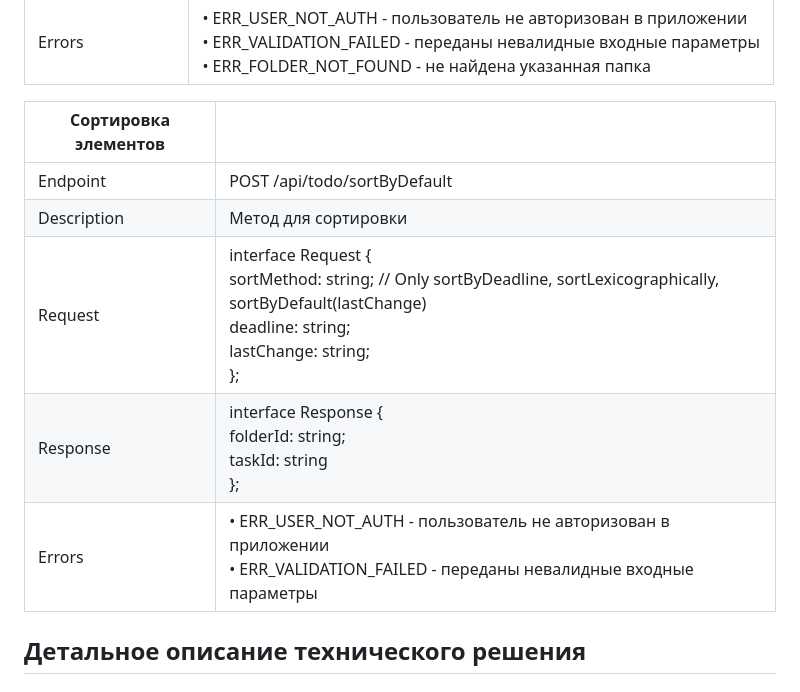
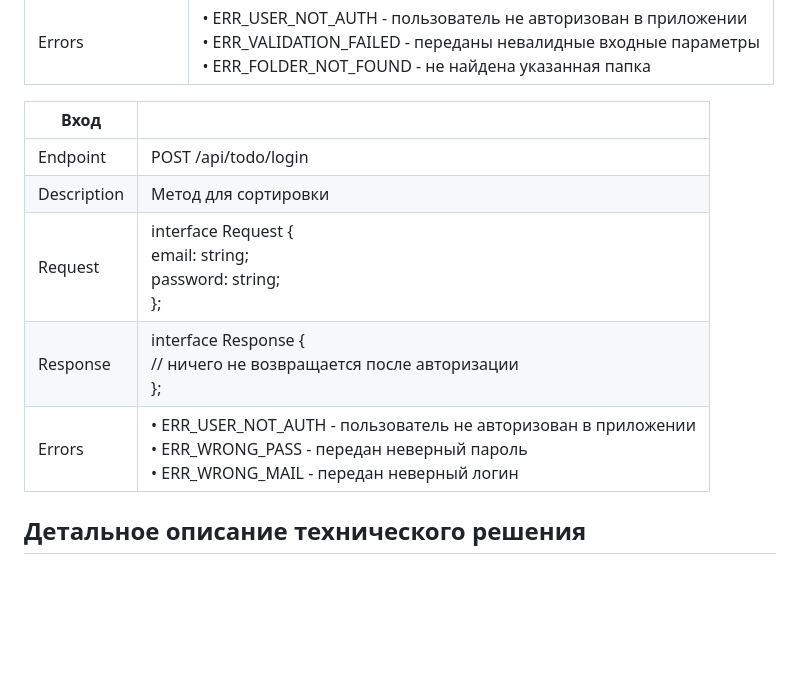
Before and after one commit to SimplyUser7508/myRep7508, a Markdown page: docs/tech-requirements.md, the part around one of its changes. Rendered like a GitHub page; blank space fills up the shorter version.

```diff
--- a/docs/tech-requirements.md
+++ b/docs/tech-requirements.md
@@ -74,13 +74,13 @@
 | Response       | interface Response {<br/> // ничего не возвращается после удаления папки <br/> };                                                                                                              |
 | Errors         | • ERR_USER_NOT_AUTH - пользователь не авторизован в приложении <br/> • ERR_VALIDATION_FAILED - переданы невалидные входные параметры <br/> • ERR_FOLDER_NOT_FOUND - не найдена указанная папка |
 
-| Сортировка элементов |                                                                                                                                                                                        |
-|----------------------|----------------------------------------------------------------------------------------------------------------------------------------------------------------------------------------|
-| Endpoint             | POST /api/todo/sortByDefault                                                                                                                                                           |
-| Description          | Метод для сортировки                                                                                                                                                                   |
-| Request              | interface Request {<br/> sortMethod: string; // Only sortByDeadline, sortLexicographically, sortByDefault(lastChange) <br/> deadline: string; <br/> lastChange: string; <br/> }; <br/> |
-| Response             | interface Response {<br/> folderId: string; <br/> taskId: string <br/> };                                                                                                              |
-| Errors               | • ERR_USER_NOT_AUTH - пользователь не авторизован в приложении <br/> • ERR_VALIDATION_FAILED - переданы невалидные входные параметры <br/>                                             |
+| Вход        |                                                                                                                                                                 |
+|-------------|-----------------------------------------------------------------------------------------------------------------------------------------------------------------|
+| Endpoint    | POST /api/todo/login                                                                                                                                            |
+| Description | Метод для сортировки                                                                                                                                            |
+| Request     | interface Request {<br/> email: string; <br/> password: string; <br/> };                                                                                        |
+| Response    | interface Response {<br/> // ничего не возвращается после авторизации <br/> };                                                                                  |
+| Errors      | • ERR_USER_NOT_AUTH - пользователь не авторизован в приложении <br/> • ERR_WRONG_PASS - передан неверный пароль <br/> • ERR_WRONG_MAIL - передан неверный логин |
 
 ## Детальное описание технического решения
 
```
Also changed, not shown: other parts of docs/tech-requirements.md (+33 -33 lines).
